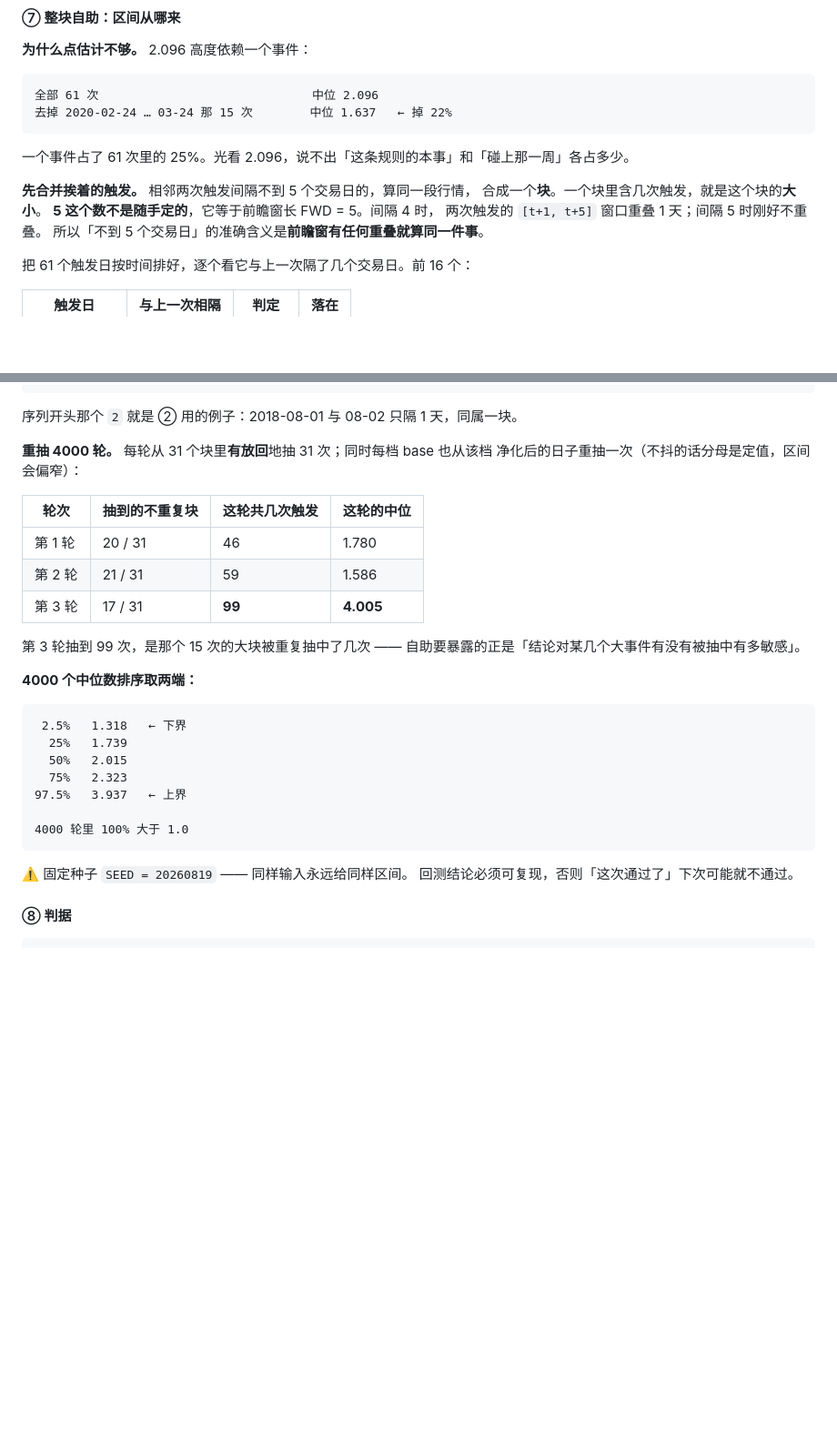
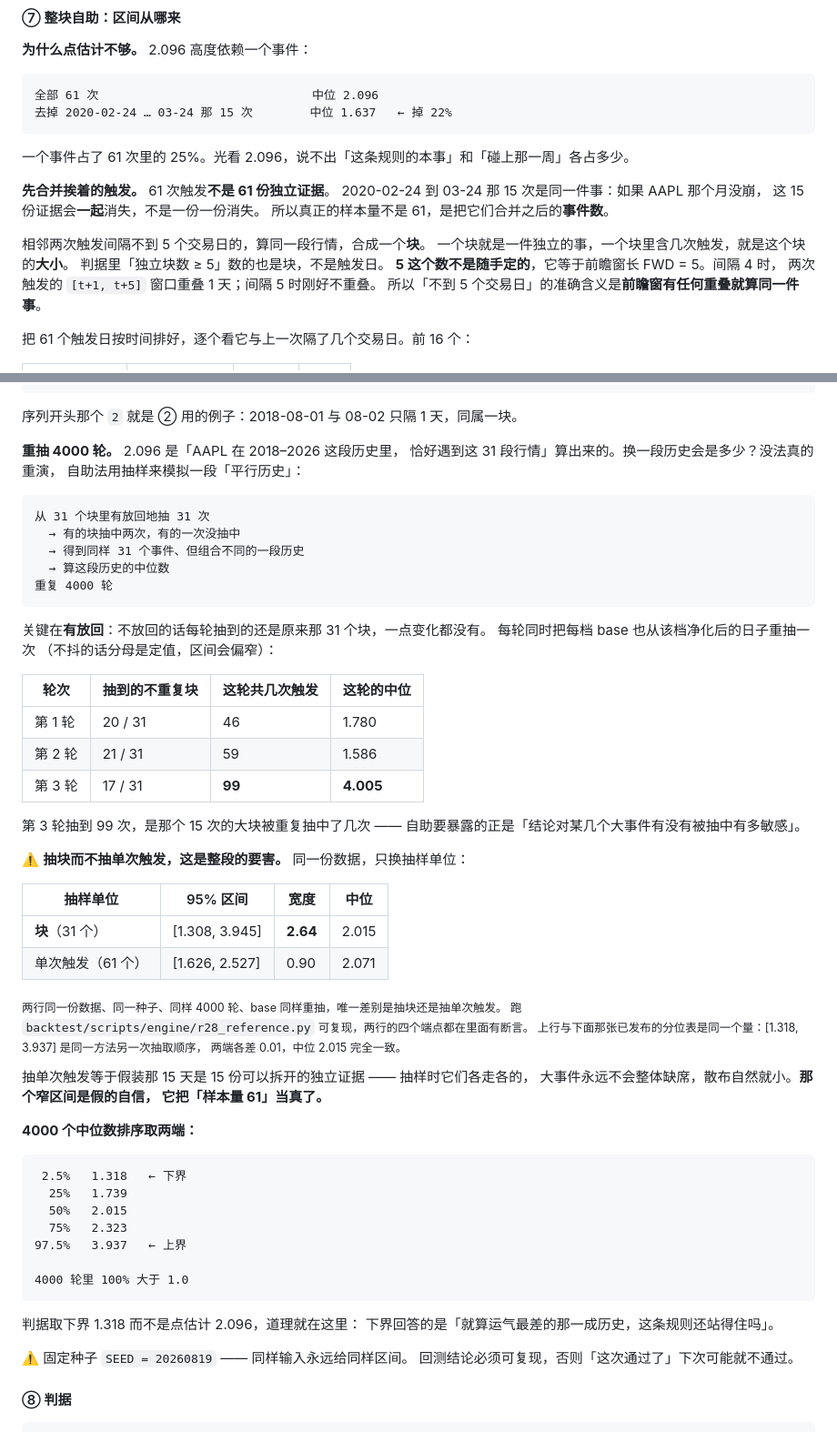
Before and after one commit to mingwen1022/alva-portfolio-watch, a Markdown page: product/signal-math.md, 2 parts joined by grey strips. Shown at 91% size. GitHub-like rendering; blank space fills up the shorter version.

Commit message:
⑦ 补上「块是什么」和「4000 轮在模拟什么」；自助进参考实现

````diff
--- a/product/signal-math.md
+++ b/product/signal-math.md
@@ -639,8 +639,14 @@ for i in 0..9:
 
 一个事件占了 61 次里的 25%。光看 2.096，说不出「这条规则的本事」和「碰上那一周」各占多少。
 
-**先合并挨着的触发。** 相邻两次触发间隔不到 5 个交易日的，算同一段行情，
-合成一个**块**。一个块里含几次触发，就是这个块的**大小**。
+**先合并挨着的触发。** 61 次触发**不是 61 份独立证据**。
+2020-02-24 到 03-24 那 15 次是同一件事：如果 AAPL 那个月没崩，
+这 15 份证据会**一起**消失，不是一份一份消失。
+所以真正的样本量不是 61，是把它们合并之后的**事件数**。
+
+相邻两次触发间隔不到 5 个交易日的，算同一段行情，合成一个**块**。
+一个块就是一件独立的事，一个块里含几次触发，就是这个块的**大小**。
+判据里「独立块数 ≥ 5」数的也是块，不是触发日。
 **5 这个数不是随手定的**，它等于前瞻窗长 FWD = 5。间隔 4 时，
 两次触发的 `[t+1, t+5]` 窗口重叠 1 天；间隔 5 时刚好不重叠。
 所以「不到 5 个交易日」的准确含义是**前瞻窗有任何重叠就算同一件事**。
@@ -715,8 +721,21 @@ for i in 0..9:
 
 序列开头那个 `2` 就是 ② 用的例子：2018-08-01 与 08-02 只隔 1 天，同属一块。
 
-**重抽 4000 轮。** 每轮从 31 个块里**有放回**地抽 31 次；同时每档 base 也从该档
-净化后的日子重抽一次（不抖的话分母是定值，区间会偏窄）：
+**重抽 4000 轮。** 2.096 是「AAPL 在 2018–2026 这段历史里，
+恰好遇到这 31 段行情」算出来的。换一段历史会是多少？没法真的重演，
+自助法用抽样来模拟一段「平行历史」：
+
+```
+从 31 个块里有放回地抽 31 次
+  → 有的块抽中两次，有的一次没抽中
+  → 得到同样 31 个事件、但组合不同的一段历史
+  → 算这段历史的中位数
+重复 4000 轮
+```
+
+关键在**有放回**：不放回的话每轮抽到的还是原来那 31 个块，一点变化都没有。
+每轮同时把每档 base 也从该档净化后的日子重抽一次
+（不抖的话分母是定值，区间会偏窄）：
 
 | 轮次 | 抽到的不重复块 | 这轮共几次触发 | 这轮的中位 |
 |---|---|---|---|
@@ -726,6 +745,22 @@ for i in 0..9:
 
 第 3 轮抽到 99 次，是那个 15 次的大块被重复抽中了几次 ——
 自助要暴露的正是「结论对某几个大事件有没有被抽中有多敏感」。
+
+⚠️ **抽块而不抽单次触发，这是整段的要害。** 同一份数据，只换抽样单位：
+
+| 抽样单位 | 95% 区间 | 宽度 | 中位 |
+|---|---|---|---|
+| **块**（31 个） | [1.308, 3.945] | **2.64** | 2.015 |
+| 单次触发（61 个） | [1.626, 2.527] | 0.90 | 2.071 |
+
+<sub>两行同一份数据、同一种子、同样 4000 轮、base 同样重抽，唯一差别是抽块还是抽单次触发。
+跑 `backtest/scripts/engine/r28_reference.py` 可复现，两行的四个端点都在里面有断言。
+上行与下面那张已发布的分位表是同一个量：[1.318, 3.937] 是同一方法另一次抽取顺序，
+两端各差 0.01，中位 2.015 完全一致。</sub>
+
+抽单次触发等于假装那 15 天是 15 份可以拆开的独立证据 —— 抽样时它们各走各的，
+大事件永远不会整体缺席，散布自然就小。**那个窄区间是假的自信，
+它把「样本量 61」当真了。**
 
 **4000 个中位数排序取两端：**
 
@@ -738,6 +773,9 @@ for i in 0..9:
 
 4000 轮里 100% 大于 1.0
 ```
+
+判据取下界 1.318 而不是点估计 2.096，道理就在这里：
+下界回答的是「就算运气最差的那一成历史，这条规则还站得住吗」。
 
 ⚠️ 固定种子 `SEED = 20260819` —— 同样输入永远给同样区间。
 回测结论必须可复现，否则「这次通过了」下次可能就不通过。
````
